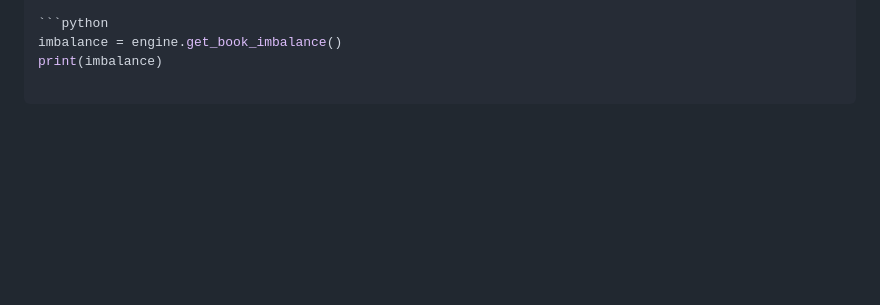
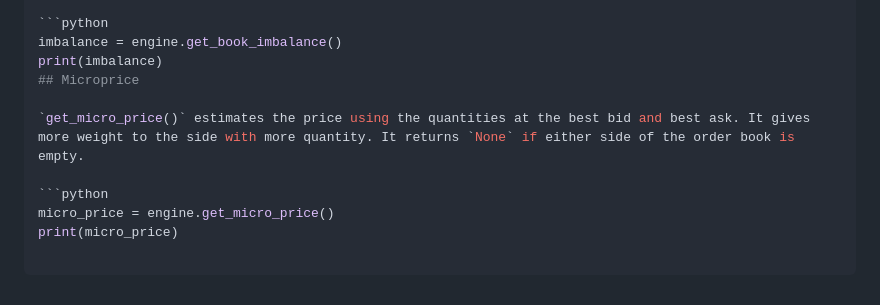
Before and after one commit to Kiranperuri99/trading-engine, a Markdown page: README.md, the part around the change. GitHub-like rendering; blank space fills up the shorter version.

Commit message:
Document microprice calculation

````diff
--- a/README.md
+++ b/README.md
@@ -212,3 +212,10 @@ GitHub Actions runs the Python test suite when changes are pushed to the `main`
 ```python
 imbalance = engine.get_book_imbalance()
 print(imbalance)
+## Microprice
+
+`get_micro_price()` estimates the price using the quantities at the best bid and best ask. It gives more weight to the side with more quantity. It returns `None` if either side of the order book is empty.
+
+```python
+micro_price = engine.get_micro_price()
+print(micro_price)
````
